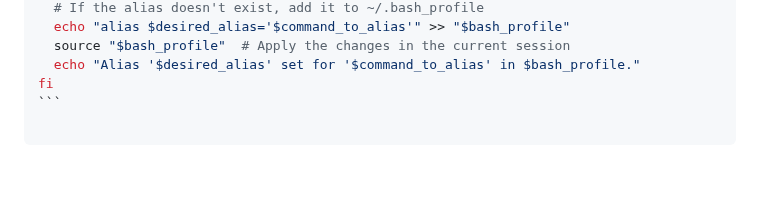
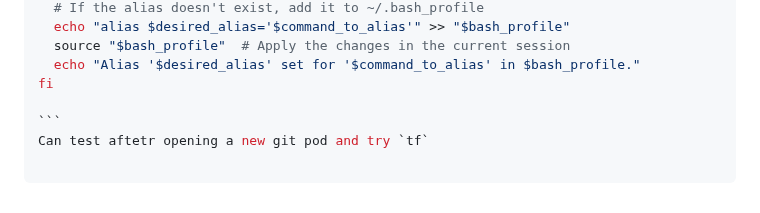
Before and after one commit to naval59/terraform-beginner-bootcamp-2023, a Markdown page: README.md, the part around the change. Drawn GitHub-style; blank space fills up the shorter version.

Commit message:
Add alias

````diff
--- a/README.md
+++ b/README.md
@@ -108,4 +108,6 @@ else
   source "$bash_profile"  # Apply the changes in the current session
   echo "Alias '$desired_alias' set for '$command_to_alias' in $bash_profile."
 fi
+
 ```
+Can test aftetr opening a new git pod and try `tf`
````
